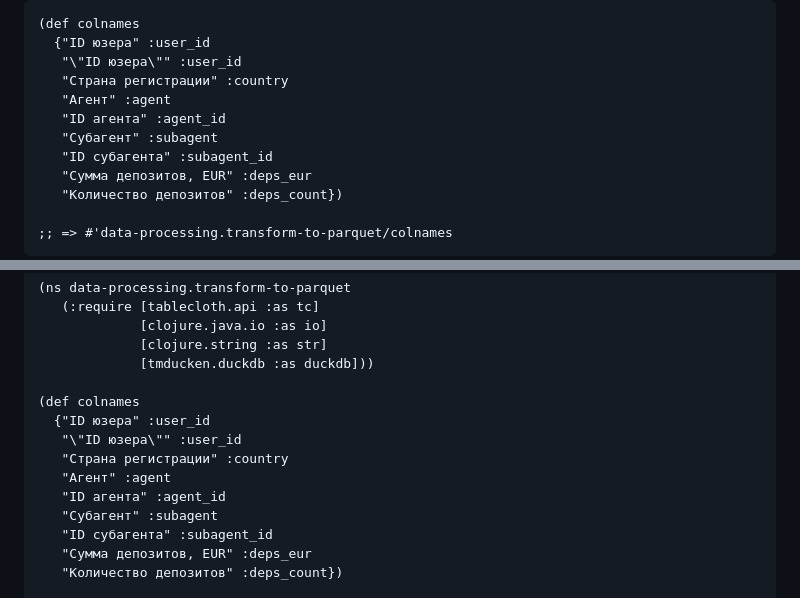
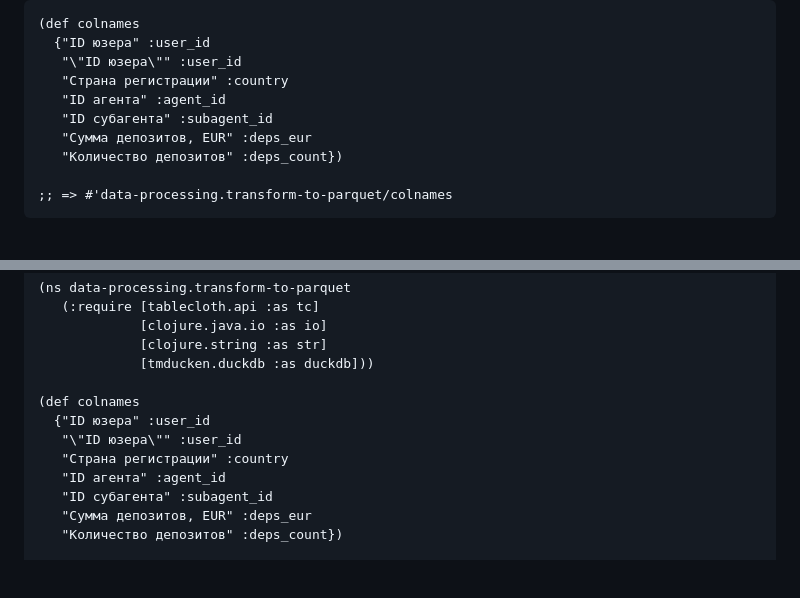
Before and after one commit to vprsnc/lebenswelt-space, a Markdown page: content/blog-posts/processing-faulty-csv-with-clojure-duckdb-parquet.md, 2 parts joined by grey strips. Drawn GitHub-style; blank space fills up the shorter version.

Commit message:
remove agent, subagent

```diff
--- a/content/blog-posts/processing-faulty-csv-with-clojure-duckdb-parquet.md
+++ b/content/blog-posts/processing-faulty-csv-with-clojure-duckdb-parquet.md
@@ -350,9 +350,7 @@ new names as *values*.
   {"﻿ID юзера" :user_id
    "﻿\"ID юзера\"" :user_id
    "Страна регистрации" :country
-   "Агент" :agent
    "ID агента" :agent_id
-   "Субагент" :subagent
    "ID субагента" :subagent_id
    "Сумма депозитов, EUR" :deps_eur
    "Количество депозитов" :deps_count})
@@ -688,9 +686,7 @@ and I hope this will improve in the future.
   {"﻿ID юзера" :user_id
    "﻿\"ID юзера\"" :user_id
    "Страна регистрации" :country
-   "Агент" :agent
    "ID агента" :agent_id
-   "Субагент" :subagent
    "ID субагента" :subagent_id
    "Сумма депозитов, EUR" :deps_eur
    "Количество депозитов" :deps_count})
```
